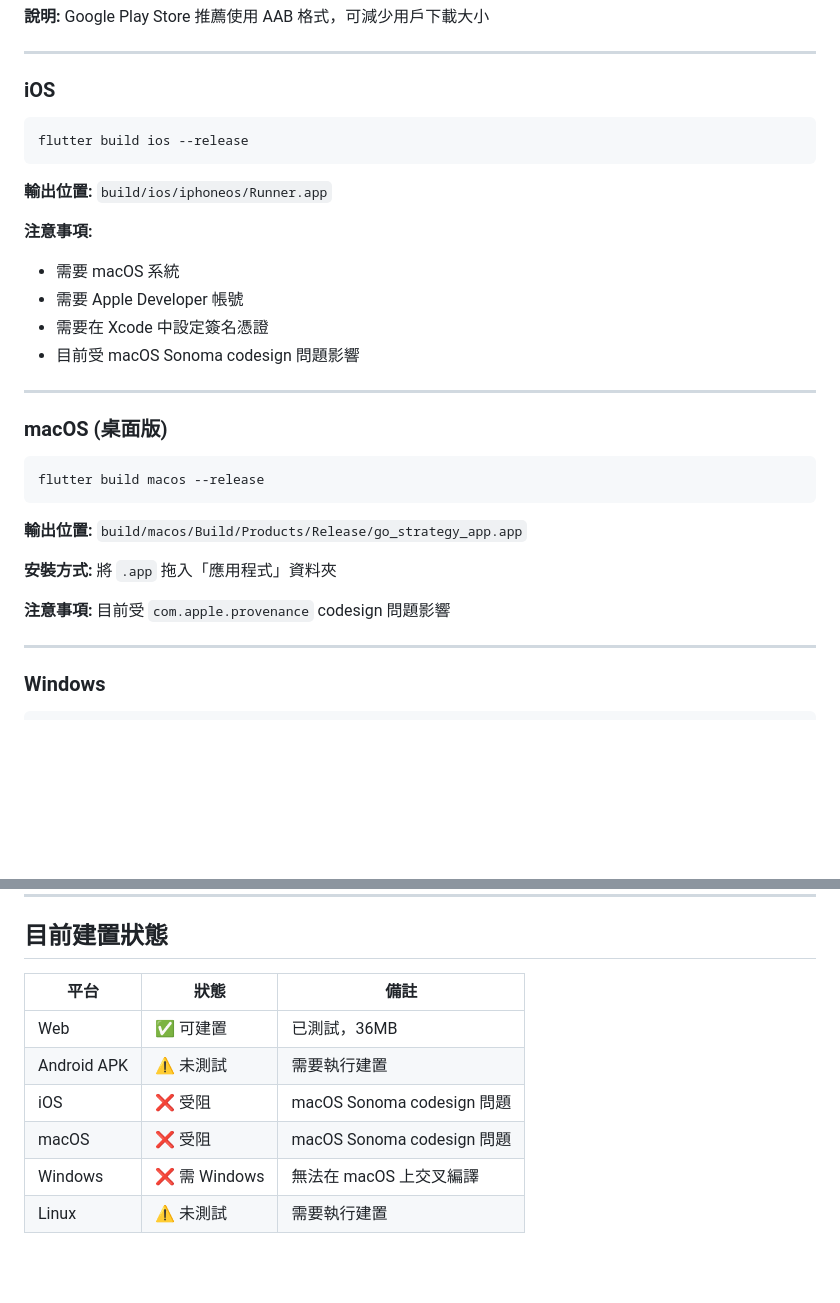
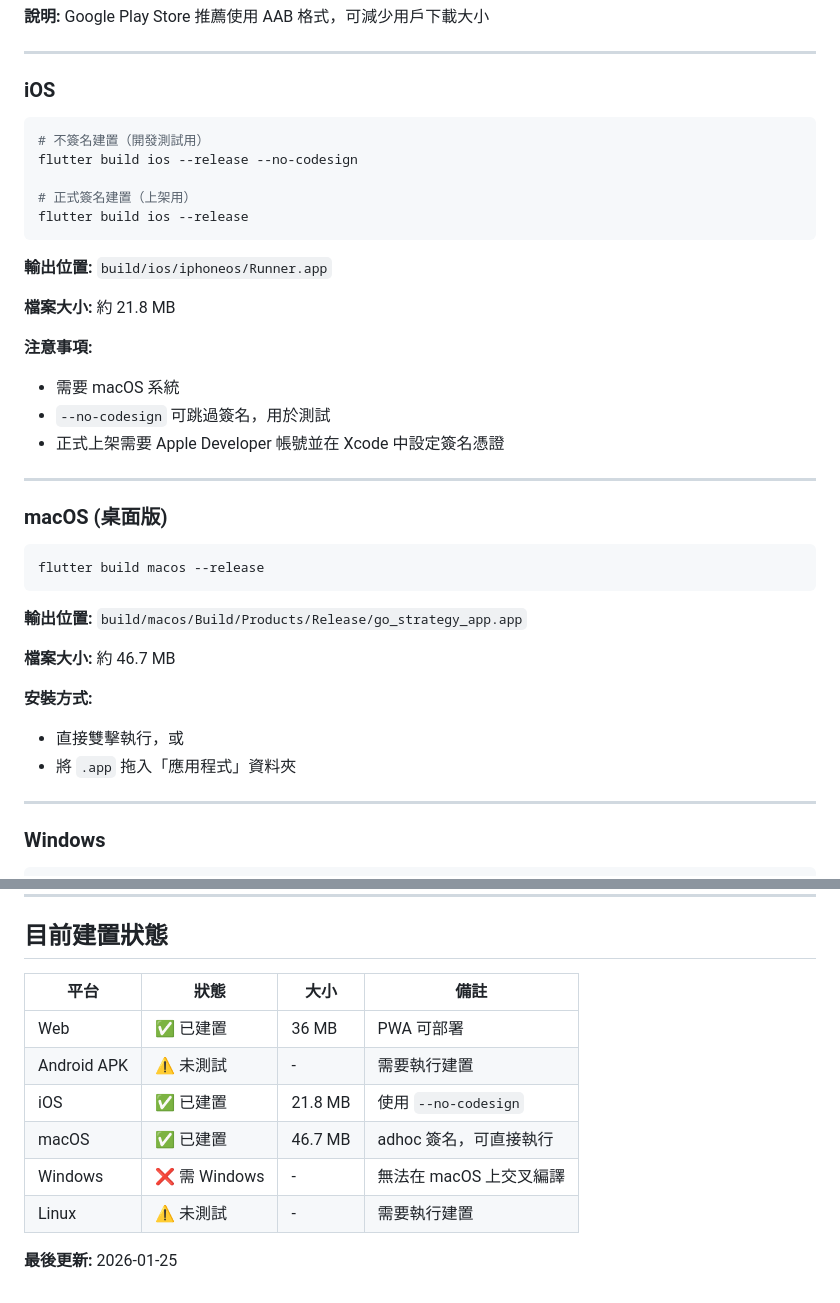
Before and after one commit to justmaker/go-strategy-app, a Markdown page: mobile/BUILD_OUTPUTS.md, 2 parts joined by grey strips. Drawn GitHub-style; blank space fills up the shorter version.

Commit message:
fix: 解決 macOS/iOS 建置問題
- macOS: 成功建置 46.7MB，adhoc 簽名可直接執行
- iOS: 成功建置 21.8MB，使用 --no-codesign 跳過簽名
- 更新 BUILD_OUTPUTS.md 與 STATUS_REPORT.md
- 移除已解決的 codesign 問題記錄

````diff
--- a/mobile/BUILD_OUTPUTS.md
+++ b/mobile/BUILD_OUTPUTS.md
@@ -55,16 +55,21 @@ flutter build appbundle --release
 ### iOS
 
 ```bash
+# 不簽名建置（開發測試用）
+flutter build ios --release --no-codesign
+
+# 正式簽名建置（上架用）
 flutter build ios --release
 ```
 
 **輸出位置:** `build/ios/iphoneos/Runner.app`
 
+**檔案大小:** 約 21.8 MB
+
 **注意事項:**
 - 需要 macOS 系統
-- 需要 Apple Developer 帳號
-- 需要在 Xcode 中設定簽名憑證
-- 目前受 macOS Sonoma codesign 問題影響
+- `--no-codesign` 可跳過簽名，用於測試
+- 正式上架需要 Apple Developer 帳號並在 Xcode 中設定簽名憑證
 
 ---
 
@@ -76,9 +81,11 @@ flutter build macos --release
 
 **輸出位置:** `build/macos/Build/Products/Release/go_strategy_app.app`
 
-**安裝方式:** 將 `.app` 拖入「應用程式」資料夾
+**檔案大小:** 約 46.7 MB
 
-**注意事項:** 目前受 `com.apple.provenance` codesign 問題影響
+**安裝方式:**
+- 直接雙擊執行，或
+- 將 `.app` 拖入「應用程式」資料夾
 
 ---
 
@@ -142,11 +149,13 @@ flutter pub get
 
 ## 目前建置狀態
 
-| 平台 | 狀態 | 備註 |
-|------|------|------|
-| Web | ✅ 可建置 | 已測試，36MB |
-| Android APK | ⚠️ 未測試 | 需要執行建置 |
-| iOS | ❌ 受阻 | macOS Sonoma codesign 問題 |
-| macOS | ❌ 受阻 | macOS Sonoma codesign 問題 |
-| Windows | ❌ 需 Windows | 無法在 macOS 上交叉編譯 |
-| Linux | ⚠️ 未測試 | 需要執行建置 |
+| 平台 | 狀態 | 大小 | 備註 |
+|------|------|------|------|
+| Web | ✅ 已建置 | 36 MB | PWA 可部署 |
+| Android APK | ⚠️ 未測試 | - | 需要執行建置 |
+| iOS | ✅ 已建置 | 21.8 MB | 使用 `--no-codesign` |
+| macOS | ✅ 已建置 | 46.7 MB | adhoc 簽名，可直接執行 |
+| Windows | ❌ 需 Windows | - | 無法在 macOS 上交叉編譯 |
+| Linux | ⚠️ 未測試 | - | 需要執行建置 |
+
+**最後更新:** 2026-01-25
````
Also changed, not shown: STATUS_REPORT.md (+14 -20 lines).
